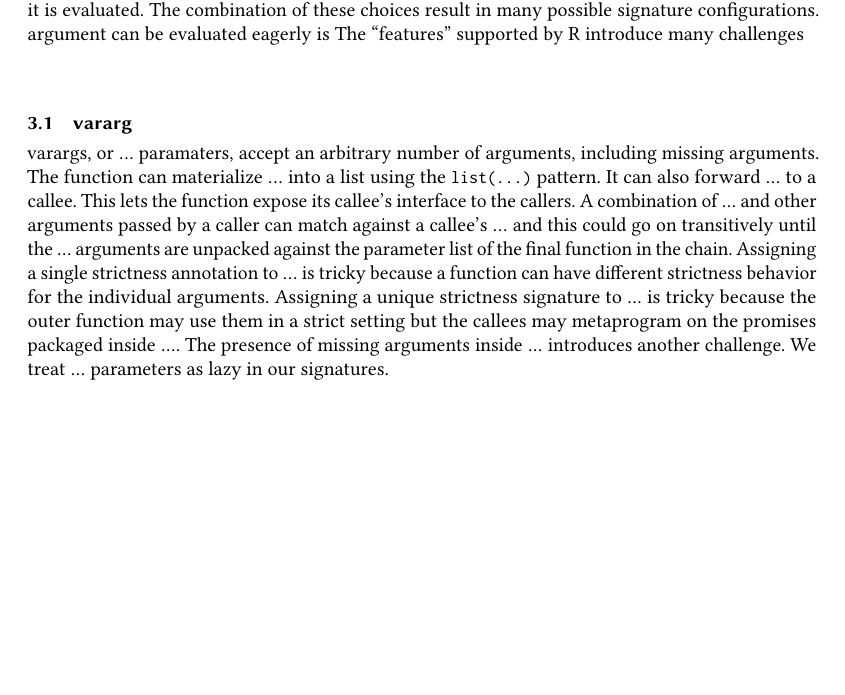
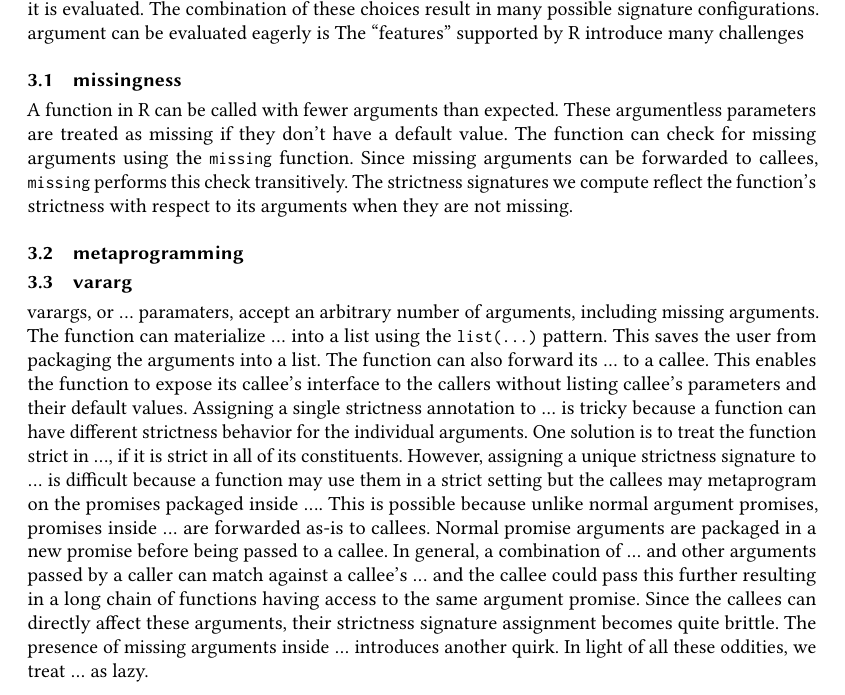
Before and after one commit to aviralg/promisebreaker-paper, a LaTeX paper (main.tex): part of page 3 of 6, cut so that both start at the same text, the shorter picture padded with empty space. Compiled offline with pdfLaTeX.

Commit message:
Add information about argument missingness

```diff
--- a/main.tex
+++ b/main.tex
@@ -245,21 +245,39 @@ these choices result in many possible signature configurations.
 argument can be evaluated eagerly is The ``features'' supported by R introduce
 many challenges
 
+\subsection{missingness}
+
+A function in R can be called with fewer arguments than expected. These
+argumentless parameters are treated as missing if they don't have a default
+value. The function can check for missing arguments using the \code{missing}
+function. Since missing arguments can be forwarded to callees, \code{missing}
+performs this check transitively. The strictness signatures we compute reflect
+the function's strictness with respect to its arguments when they are not
+missing.
+
+\subsection{metaprogramming}
+
 \subsection{vararg}
 varargs, or $...$ paramaters, accept an arbitrary number of arguments, including
 missing arguments. The function can materialize $...$ into a list using the
-\code{list(...)} pattern. It can also forward $...$ to a callee. This lets the
-function expose its callee's interface to the callers. A combination of $...$
-and other arguments passed by a caller can match against a callee's $...$ and
-this could go on transitively until the $...$ arguments are unpacked against the
-parameter list of the final function in the chain. Assigning a single strictness
-annotation to $...$ is tricky because a function can have different
-strictness behavior for the individual arguments. Assigning a unique strictness
-signature to $...$ is tricky because the outer function may use them in a strict
-setting but the callees may metaprogram on the promises packaged inside $...$.
-The presence of missing arguments inside $...$ introduces another challenge.
-We treat $...$ parameters as lazy in our signatures.
-
+\code{list(...)} pattern. This saves the user from packaging the arguments into
+a list. The function can also forward its $...$ to a callee. This enables the
+function to expose its callee's interface to the callers without listing
+callee's parameters and their default values. Assigning a single strictness
+annotation to $...$ is tricky because a function can have different strictness
+behavior for the individual arguments. One solution is to treat the function
+strict in $...$, if it is strict in all of its constituents. However, assigning
+a unique strictness signature to $...$ is difficult because a function may use
+them in a strict setting but the callees may metaprogram on the promises
+packaged inside $...$. This is possible because unlike normal argument promises,
+promises inside $...$ are forwarded as-is to callees. Normal promise arguments
+are packaged in a new promise before being passed to a callee. In general, a
+combination of $...$ and other arguments passed by a caller can match against a
+callee's $...$ and the callee could pass this further resulting in a long chain
+of functions having access to the same argument promise. Since the callees can
+directly affect these arguments, their strictness signature assignment becomes
+quite brittle. The presence of missing arguments inside $...$ introduces another
+quirk. In light of all these oddities, we treat $...$ as lazy.
 
 
 
```
